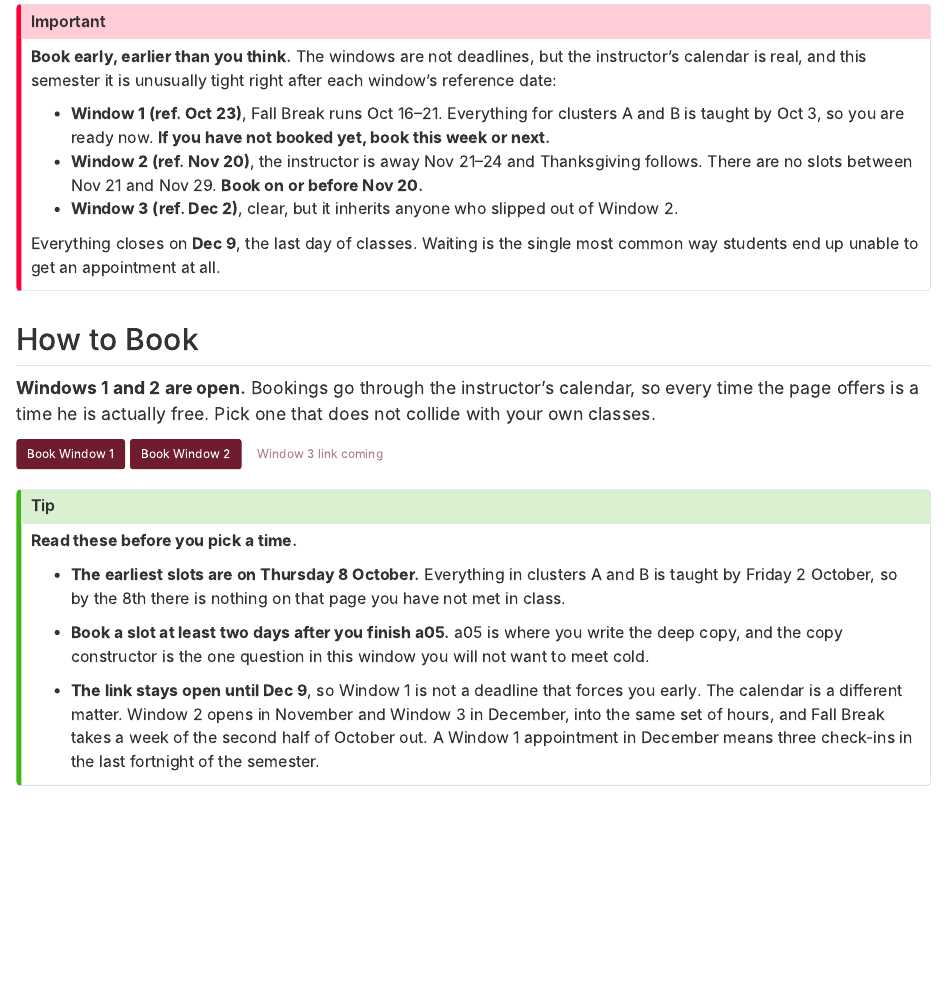
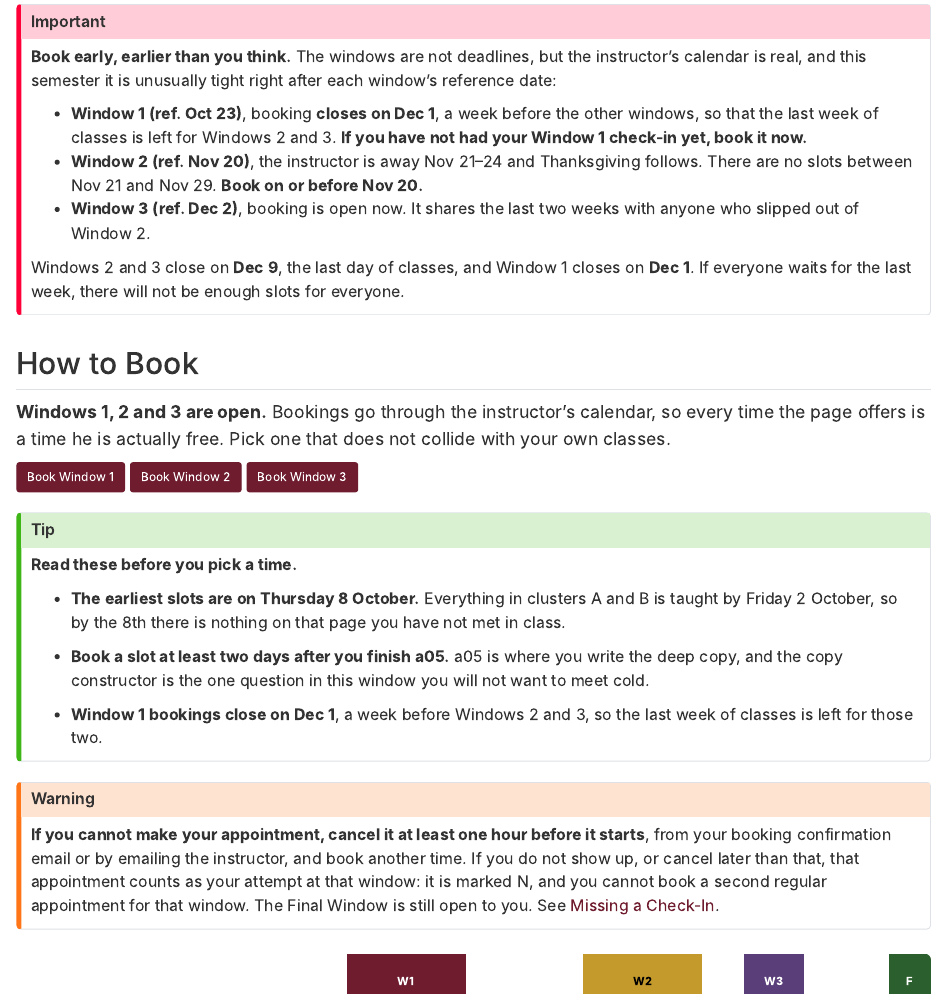
Before and after one commit to ericaraujophd/26fa-cs112, a Quarto document (content/checkins.qmd): the page in a window 1100 px wide, from 1780 px down. Rendered offline with R 4.5, knitr and Pandoc in place of Quarto, with nearby package versions.

Commit message:
Window 3 booking link; Window 1 closes Dec 1; no class Fri Nov 20, Mon Nov 23 or lab Tue Nov 24

```diff
--- a/checkin-windows.yml
+++ b/checkin-windows.yml
@@ -18,13 +18,14 @@
 # that quietly vanishes tells a student nothing, and "#" as a link is how the
 # front page ended up with a dead button in the first place.
 #
-# All bookings, in every window, close on the last day of classes.
+# All bookings close on the last day of classes, except Window 1, which closes
+# on Dec 1 so that Windows 2 and 3 have the last week (Eric, Nov 17).
 
 windows:
   - n: 1
     opens: 2026-09-29
     reference: 2026-10-23
-    closes: 2026-12-09
+    closes: 2026-12-01
     url: https://bookings.cloud.microsoft/book/AdvisingDays12@calvincollege.onmicrosoft.com/s/Tx-rOrayH0aWDoFY8HXavw2?ismsaljsauthenabled
 
   - n: 2
@@ -37,4 +38,4 @@ windows:
     opens: 2026-11-16
     reference: 2026-12-02
     closes: 2026-12-09
-    url: null
+    url: https://bookings.cloud.microsoft/book/AdvisingDays12@calvincollege.onmicrosoft.com/s/xYK4U6h4T0Ky93uLJhBpaw2?ismsaljsauthenabled
--- a/content/checkins.qmd
+++ b/content/checkins.qmd
@@ -107,22 +107,23 @@ You book **one 20-minute appointment per window** (25 minutes in Window 1), thre
 instructor's calendar is real, and this semester it is unusually tight right
 after each window's reference date:
 
-- **Window 1 (ref. Oct 23)**, Fall Break runs Oct 16–21. Everything for
-  clusters A and B is taught by Oct 3, so you are ready now. **If you have not
-  booked yet, book this week or next.**
+- **Window 1 (ref. Oct 23)**, booking **closes on Dec 1**, a week before the
+  other windows, so that the last week of classes is left for Windows 2 and 3.
+  **If you have not had your Window 1 check-in yet, book it now.**
 - **Window 2 (ref. Nov 20)**, the instructor is away Nov 21–24 and Thanksgiving
   follows. There are no slots between Nov 21 and Nov 29. **Book on or before
   Nov 20.**
-- **Window 3 (ref. Dec 2)**, clear, but it inherits anyone who slipped out of
-  Window 2.
+- **Window 3 (ref. Dec 2)**, booking is open now. It shares the last two weeks
+  with anyone who slipped out of Window 2.
 
-Everything closes on **Dec 9**, the last day of classes. Waiting is the single
-most common way students end up unable to get an appointment at all.
+Windows 2 and 3 close on **Dec 9**, the last day of classes, and Window 1 closes
+on **Dec 1**. If everyone waits for the last week, there will not be enough
+slots for everyone.
 :::
 
 ## How to Book {#how-to-book}
 
-**Windows 1 and 2 are open.** Bookings go through the instructor's calendar, so every
+**Windows 1, 2 and 3 are open.** Bookings go through the instructor's calendar, so every
 time the page offers is a time he is actually free. Pick one that does not
 collide with your own classes.
 
@@ -197,12 +198,8 @@ collide with your own classes.
   write the deep copy, and the copy constructor is the one question in this
   window you will not want to meet cold.
 
-- **The link stays open until Dec 9**, so Window 1 is not a deadline that
-  forces you early. The calendar is a different matter. Window 2 opens in
-  November and Window 3 in December, into the same set of hours, and Fall
-  Break takes a week of the second half of October out. A
-  Window 1 appointment in December means three check-ins in the last fortnight
-  of the semester.
+- **Window 1 bookings close on Dec 1**, a week before Windows 2 and 3, so the
+  last week of classes is left for those two.
 :::
 
 ::: {.callout-warning}
--- a/policies/grading.qmd
+++ b/policies/grading.qmd
@@ -311,7 +311,7 @@ One date governs everything: **the last day of classes, Wednesday Dec 9.**
 
 **Work**, no assignment or quiz is accepted after Dec 9. Until then you may submit any assignment at any time, in any order.
 
-**Check-in bookings**, every appointment you intend to have must be **booked** by Dec 9, including any in the Final Window. The appointment itself may fall later. Final Window sessions run Dec 12–17, during exam week. What closes on Dec 9 is the ability to request one, so that the exam-week schedule can be set.
+**Check-in bookings**, every appointment you intend to have must be **booked** by Dec 9, including any in the Final Window. Window 1 closes earlier, on **Dec 1**. The appointment itself may fall later. Final Window sessions run Dec 12–17, during exam week. What closes on Dec 9 is the ability to request one, so that the exam-week schedule can be set.
 
 ::: {.callout-important}
 Booking closes **before** the appointment happens. If you wait until exam week to ask for a Final Window slot, there will be nothing to ask for, the list closed on Dec 9.
```
Also changed, not shown: content/schedule.qmd (+4 -1 lines), index.qmd (+1 -1 lines), content/checkins.qmd (2 more changed lines).
